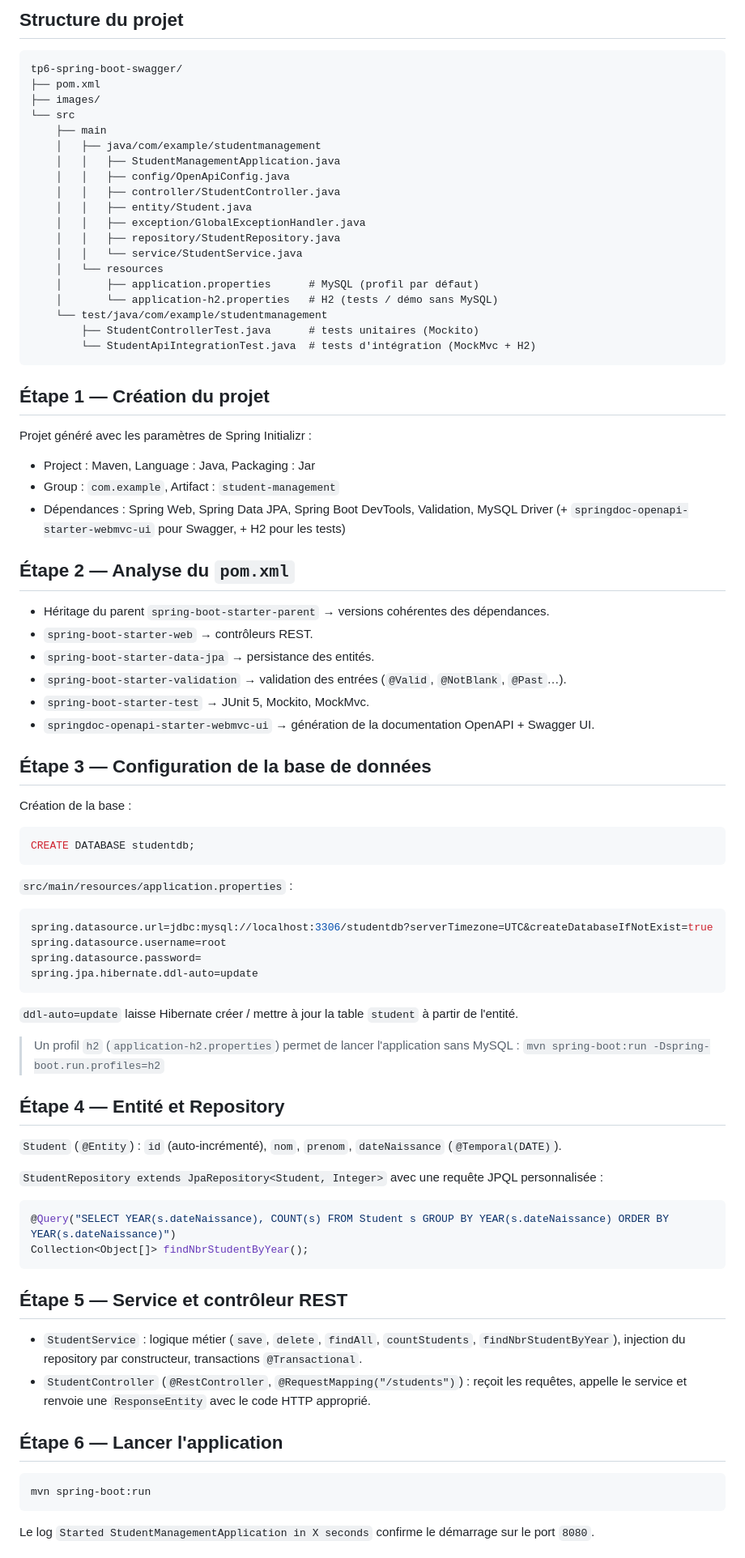
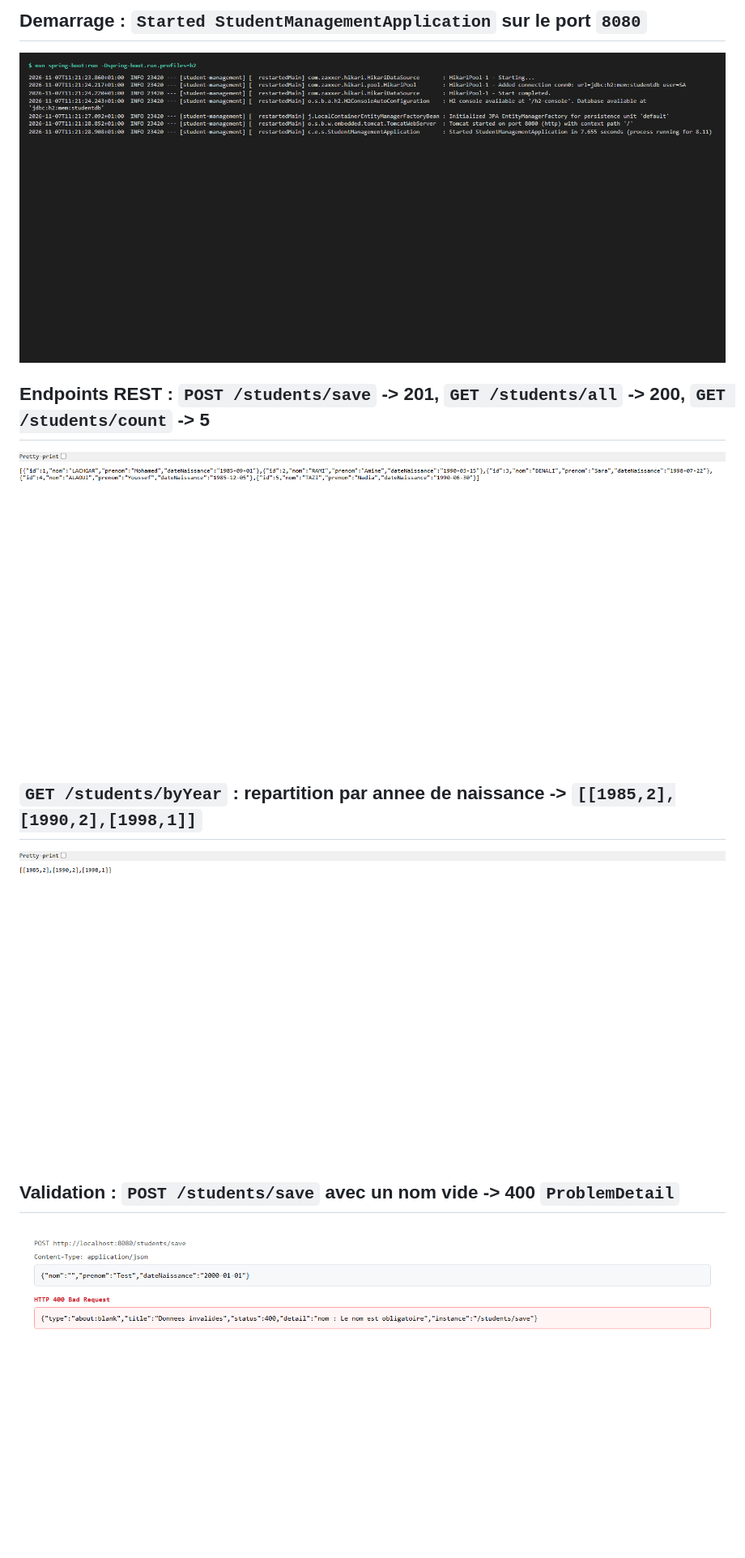
Before and after one commit to danimohamed/tp6-spring-boot-swagger, a Markdown page: README.md, the part around one of its changes. Shown at 81% size. GitHub-like rendering; pictures changed too: images/endpoints.png (added), images/startup.png (added), images/validation.png (added).

Commit message:
README : format TP2 avec captures d'ecran reelles

````diff
--- a/README.md
+++ b/README.md
@@ -17,91 +11,13 @@ automatiquement avec **Swagger / springdoc-openapi**.
 
-## Structure du projet
+## Demarrage : `Started StudentManagementApplication` sur le port `8080`
+![Demarrage de l'application](images/startup.png)
 
-```
-tp6-spring-boot-swagger/
-├── pom.xml
-├── images/
-└── src
-    ├── main
-    │   ├── java/com/example/studentmanagement
-    │   │   ├── StudentManagementApplication.java
-    │   │   ├── config/OpenApiConfig.java
-    │   │   ├── controller/StudentController.java
-    │   │   ├── entity/Student.java
-    │   │   ├── exception/GlobalExceptionHandler.java
-    │   │   ├── repository/StudentRepository.java
-    │   │   └── service/StudentService.java
-    │   └── resources
-    │       ├── application.properties      # MySQL (profil par défaut)
-    │       └── application-h2.properties   # H2 (tests / démo sans MySQL)
-    └── test/java/com/example/studentmanagement
-        ├── StudentControllerTest.java      # tests unitaires (Mockito)
-        └── StudentApiIntegrationTest.java  # tests d'intégration (MockMvc + H2)
-```
+## Endpoints REST : `POST /students/save` -> 201, `GET /students/all` -> 200, `GET /students/count` -> 5
+![Endpoints REST](images/endpoints.png)
 
-## Étape 1 — Création du projet
+## `GET /students/byYear` : repartition par annee de naissance -> `[[1985,2],[1990,2],[1998,1]]`
+![Repartition par annee](images/byYear.png)
 
-Projet généré avec les paramètres de Spring Initializr :
+## Validation : `POST /students/save` avec un nom vide -> 400 `ProblemDetail`
+![Validation des donnees](images/validation.png)
 
-- Project : Maven, Language : Java, Packaging : Jar
-- Group : `com.example`, Artifact : `student-management`
-- Dépendances : Spring Web, Spring Data JPA, Spring Boot DevTools, Validation, MySQL Driver
-  (+ `springdoc-openapi-starter-webmvc-ui` pour Swagger, + H2 pour les tests)
-
-## Étape 2 — Analyse du `pom.xml`
-
-- Héritage du parent `spring-boot-starter-parent` → versions cohérentes des dépendances.
-- `spring-boot-starter-web` → contrôleurs REST.
-- `spring-boot-starter-data-jpa` → persistance des entités.
-- `spring-boot-starter-validation` → validation des entrées (`@Valid`, `@NotBlank`, `@Past`…).
-- `spring-boot-starter-test` → JUnit 5, Mockito, MockMvc.
-- `springdoc-openapi-starter-webmvc-ui` → génération de la documentation OpenAPI + Swagger UI.
-
-## Étape 3 — Configuration de la base de données
-
-Création de la base :
-
-```sql
-CREATE DATABASE studentdb;
-```
-
-`src/main/resources/application.properties` :
-
-```properties
-spring.datasource.url=jdbc:mysql://localhost:3306/studentdb?serverTimezone=UTC&createDatabaseIfNotExist=true
-spring.datasource.username=root
-spring.datasource.password=
-spring.jpa.hibernate.ddl-auto=update
-```
-
-`ddl-auto=update` laisse Hibernate créer / mettre à jour la table `student` à partir de l'entité.
-
-> Un profil `h2` (`application-h2.properties`) permet de lancer l'application sans MySQL :
-> `mvn spring-boot:run -Dspring-boot.run.profiles=h2`
-
-## Étape 4 — Entité et Repository
-
-`Student` (`@Entity`) : `id` (auto-incrémenté), `nom`, `prenom`, `dateNaissance` (`@Temporal(DATE)`).
-
-`StudentRepository extends JpaRepository<Student, Integer>` avec une requête JPQL personnalisée :
-
-```java
-@Query("SELECT YEAR(s.dateNaissance), COUNT(s) FROM Student s GROUP BY YEAR(s.dateNaissance) ORDER BY YEAR(s.dateNaissance)")
-Collection<Object[]> findNbrStudentByYear();
-```
-
-## Étape 5 — Service et contrôleur REST
-
-- `StudentService` : logique métier (`save`, `delete`, `findAll`, `countStudents`, `findNbrStudentByYear`),
-  injection du repository par constructeur, transactions `@Transactional`.
-- `StudentController` (`@RestController`, `@RequestMapping("/students")`) : reçoit les requêtes,
-  appelle le service et renvoie une `ResponseEntity` avec le code HTTP approprié.
-
-## Étape 6 — Lancer l'application
-
-```bash
-mvn spring-boot:run
-```
-
-Le log `Started StudentManagementApplication in X seconds` confirme le démarrage sur le port `8080`.
-
````
Also changed, not shown: other parts of README.md (+12 -89 lines), images/config.png (added), images/entity.png (added), images/structure.png (added).
